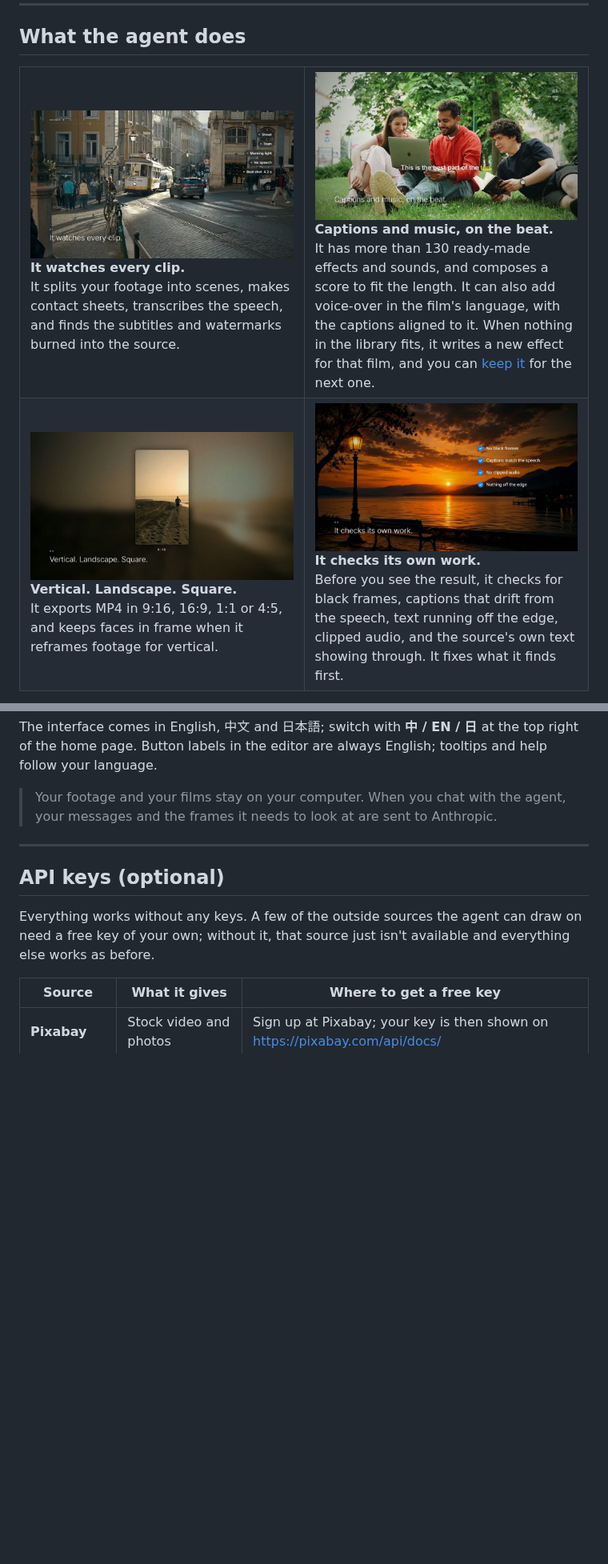
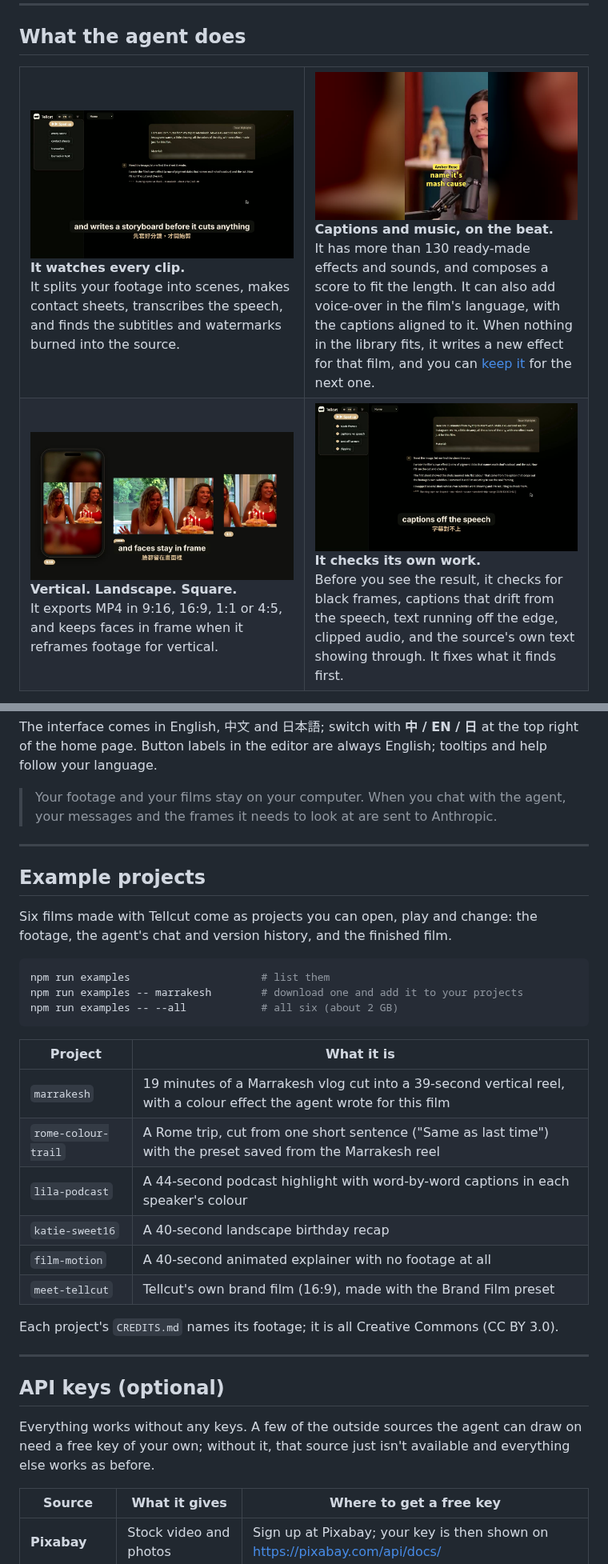
Before and after one commit to samuel325365/Tellcut, a Markdown page: README.md, 2 parts joined by grey strips. Shown at 80% size. Drawn GitHub-style; pictures changed too: docs/readme/beat.jpg, docs/readme/check.jpg, docs/readme/ratio.jpg; blank space fills up the shorter version.

Commit message:
docs(readme): example projects (npm run examples); the stills under the first sections come from the new demo and the podcast example
Co-Authored-By: Claude Opus 5.5 <noreply@anthropic.com>

````diff
--- a/README.md
+++ b/README.md
@@ -227,6 +227,29 @@ The interface comes in English, 中文 and 日本語; switch with **中 / EN /
 
 ---
 
+## Example projects
+
+Six films made with Tellcut come as projects you can open, play and change: the footage, the agent's chat and version history, and the finished film.
+
+```powershell
+npm run examples                     # list them
+npm run examples -- marrakesh        # download one and add it to your projects
+npm run examples -- --all            # all six (about 2 GB)
+```
+
+| Project | What it is |
+|---|---|
+| `marrakesh` | 19 minutes of a Marrakesh vlog cut into a 39-second vertical reel, with a colour effect the agent wrote for this film |
+| `rome-colour-trail` | A Rome trip, cut from one short sentence ("Same as last time") with the preset saved from the Marrakesh reel |
+| `lila-podcast` | A 44-second podcast highlight with word-by-word captions in each speaker's colour |
+| `katie-sweet16` | A 40-second landscape birthday recap |
+| `film-motion` | A 40-second animated explainer with no footage at all |
+| `meet-tellcut` | Tellcut's own brand film (16:9), made with the Brand Film preset |
+
+Each project's `CREDITS.md` names its footage; it is all Creative Commons (CC BY 3.0).
+
+---
+
 ## API keys (optional)
 
 Everything works without any keys. A few of the outside sources the agent can draw on need a free key of your own; without it, that source just isn't available and everything else works as before.
````
Also changed, not shown: other parts of README.md (+1 -1 lines), README.zh-TW.md (+24 -1 lines), docs/readme/CREDITS.md (+2 -18 lines), docs/readme/wall.jpg.
